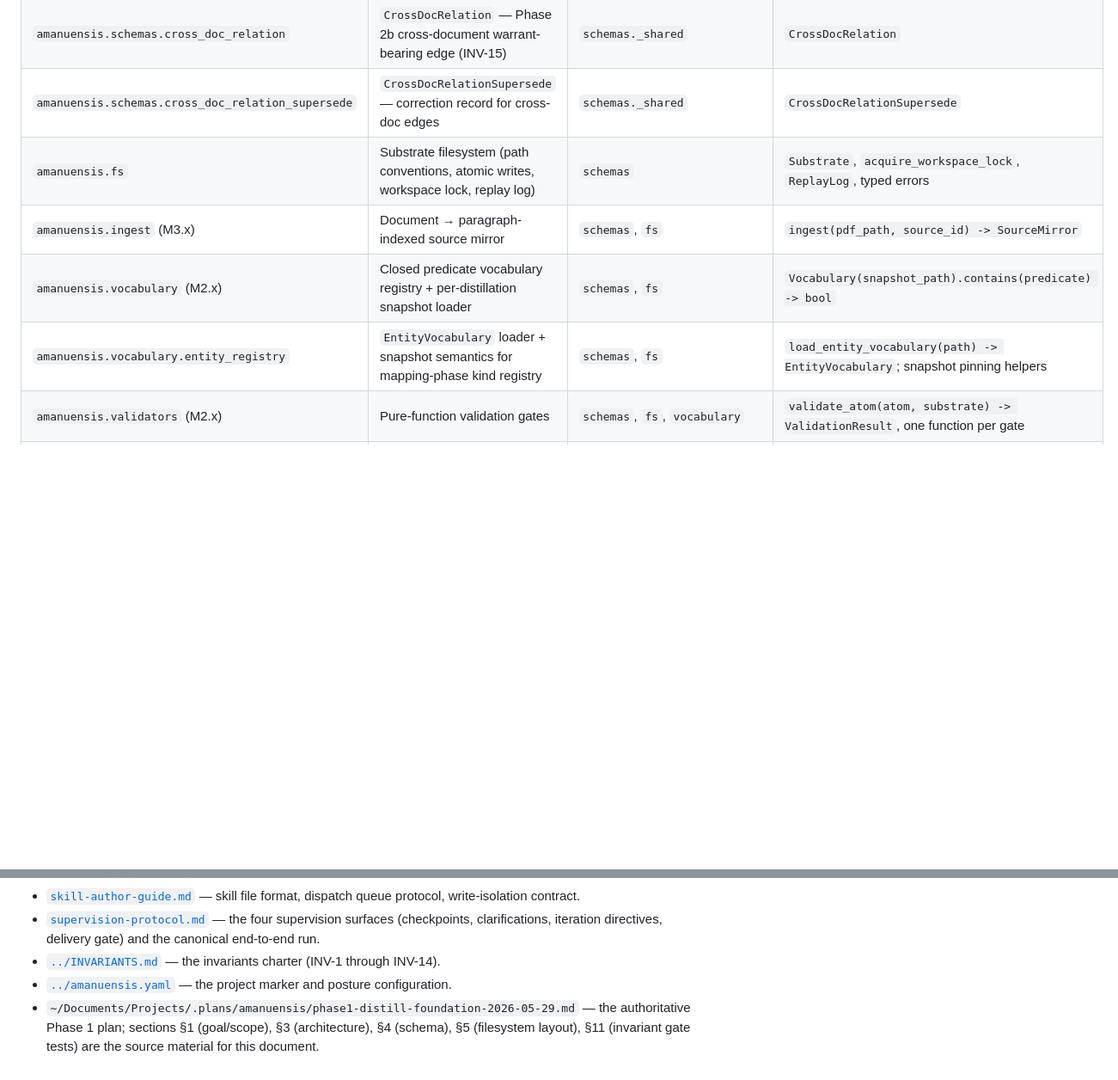
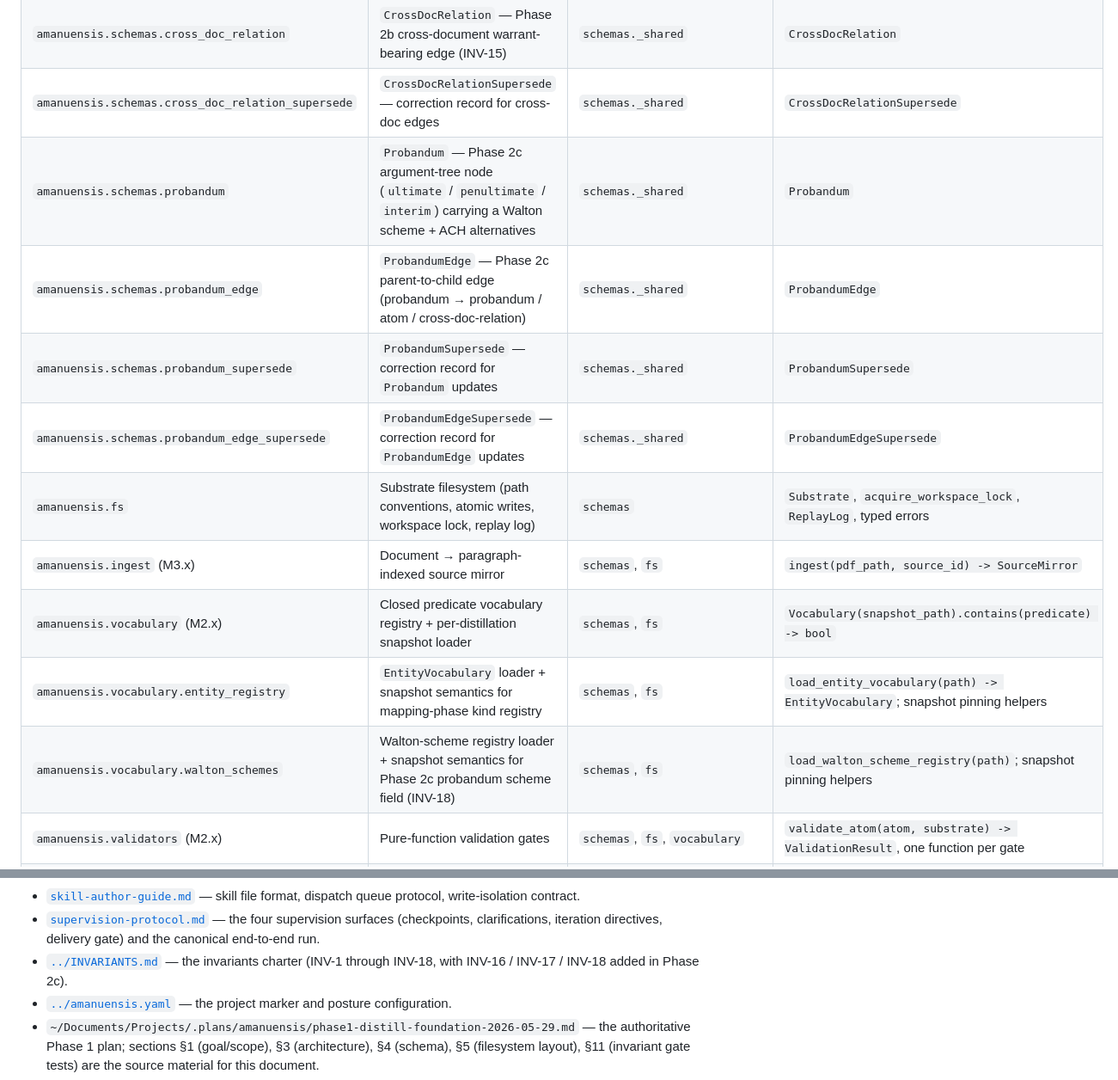
Before and after one commit to dave-schmidt-dev/amanuensis, a Markdown page: docs/architecture.md, 2 parts joined by grey strips. Shown at 86% size. GitHub-like rendering; blank space fills up the shorter version.

```diff
--- a/docs/architecture.md
+++ b/docs/architecture.md
@@ -355,10 +361,15 @@ narrow public surface. Cross-module dependencies are a DAG; no cycles.
 | `amanuensis.schemas.resolution_supersede` | `ResolutionSupersede` — correction record for resolution updates | `schemas._shared` | `ResolutionSupersede` |
 | `amanuensis.schemas.cross_doc_relation` | `CrossDocRelation` — Phase 2b cross-document warrant-bearing edge (INV-15) | `schemas._shared` | `CrossDocRelation` |
 | `amanuensis.schemas.cross_doc_relation_supersede` | `CrossDocRelationSupersede` — correction record for cross-doc edges | `schemas._shared` | `CrossDocRelationSupersede` |
+| `amanuensis.schemas.probandum` | `Probandum` — Phase 2c argument-tree node (`ultimate` / `penultimate` / `interim`) carrying a Walton scheme + ACH alternatives | `schemas._shared` | `Probandum` |
+| `amanuensis.schemas.probandum_edge` | `ProbandumEdge` — Phase 2c parent-to-child edge (probandum → probandum / atom / cross-doc-relation) | `schemas._shared` | `ProbandumEdge` |
+| `amanuensis.schemas.probandum_supersede` | `ProbandumSupersede` — correction record for `Probandum` updates | `schemas._shared` | `ProbandumSupersede` |
+| `amanuensis.schemas.probandum_edge_supersede` | `ProbandumEdgeSupersede` — correction record for `ProbandumEdge` updates | `schemas._shared` | `ProbandumEdgeSupersede` |
 | `amanuensis.fs` | Substrate filesystem (path conventions, atomic writes, workspace lock, replay log) | `schemas` | `Substrate`, `acquire_workspace_lock`, `ReplayLog`, typed errors |
 | `amanuensis.ingest` (M3.x) | Document → paragraph-indexed source mirror | `schemas`, `fs` | `ingest(pdf_path, source_id) -> SourceMirror` |
 | `amanuensis.vocabulary` (M2.x) | Closed predicate vocabulary registry + per-distillation snapshot loader | `schemas`, `fs` | `Vocabulary(snapshot_path).contains(predicate) -> bool` |
 | `amanuensis.vocabulary.entity_registry` | `EntityVocabulary` loader + snapshot semantics for mapping-phase kind registry | `schemas`, `fs` | `load_entity_vocabulary(path) -> EntityVocabulary`; snapshot pinning helpers |
+| `amanuensis.vocabulary.walton_schemes` | Walton-scheme registry loader + snapshot semantics for Phase 2c probandum scheme field (INV-18) | `schemas`, `fs` | `load_walton_scheme_registry(path)`; snapshot pinning helpers |
 | `amanuensis.validators` (M2.x) | Pure-function validation gates | `schemas`, `fs`, `vocabulary` | `validate_atom(atom, substrate) -> ValidationResult`, one function per gate |
 | `amanuensis.validators.entity_kind_in_vocabulary` | Closed-vocabulary gate: rejects entities whose `kind` is absent from the active entity snapshot | `schemas`, `vocabulary.entity_registry` | `entity_kind_in_vocabulary(entity, substrate) -> ValidationResult` |
 | `amanuensis.llm` (M5.x) | LLM-call wrapper: cache + replay log + PROV-O record | `schemas`, `fs` | `cached_call(role, prompt, inputs) -> (output, provenance_record)` |
@@ -501,7 +563,8 @@ Phase 1 deliberate scope cuts, not bugs. The list mirrors the
   supervision surfaces (checkpoints, clarifications, iteration
   directives, delivery gate) and the canonical end-to-end run.
 - [`../INVARIANTS.md`](../INVARIANTS.md) — the invariants charter
-  (INV-1 through INV-14).
+  (INV-1 through INV-18, with INV-16 / INV-17 / INV-18 added in Phase
+  2c).
 - [`../amanuensis.yaml`](../amanuensis.yaml) — the project marker and
   posture configuration.
 - `~/Documents/Projects/.plans/amanuensis/phase1-distill-foundation-2026-05-29.md` —
```
Also changed, not shown: other parts of docs/architecture.md (+61 -4 lines).
